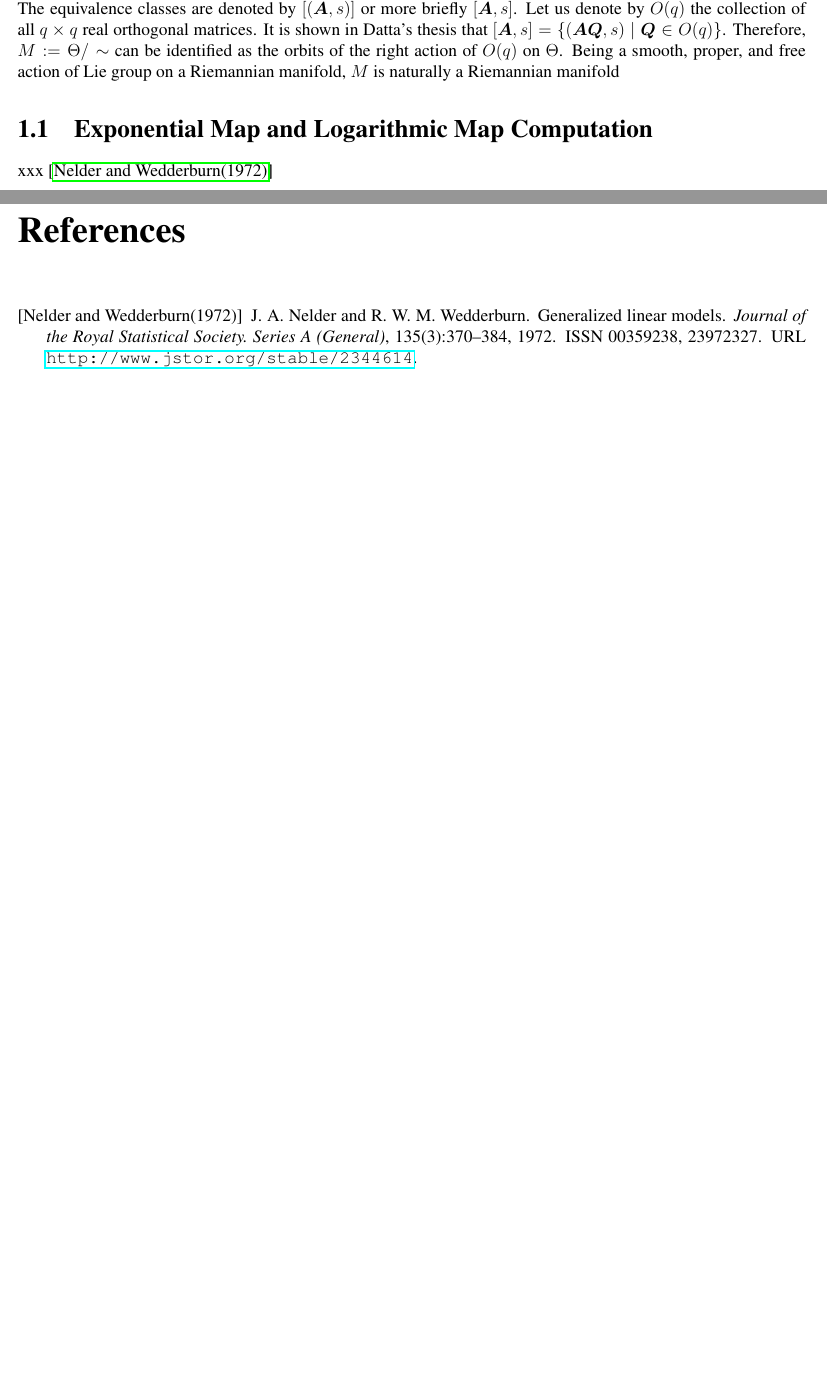
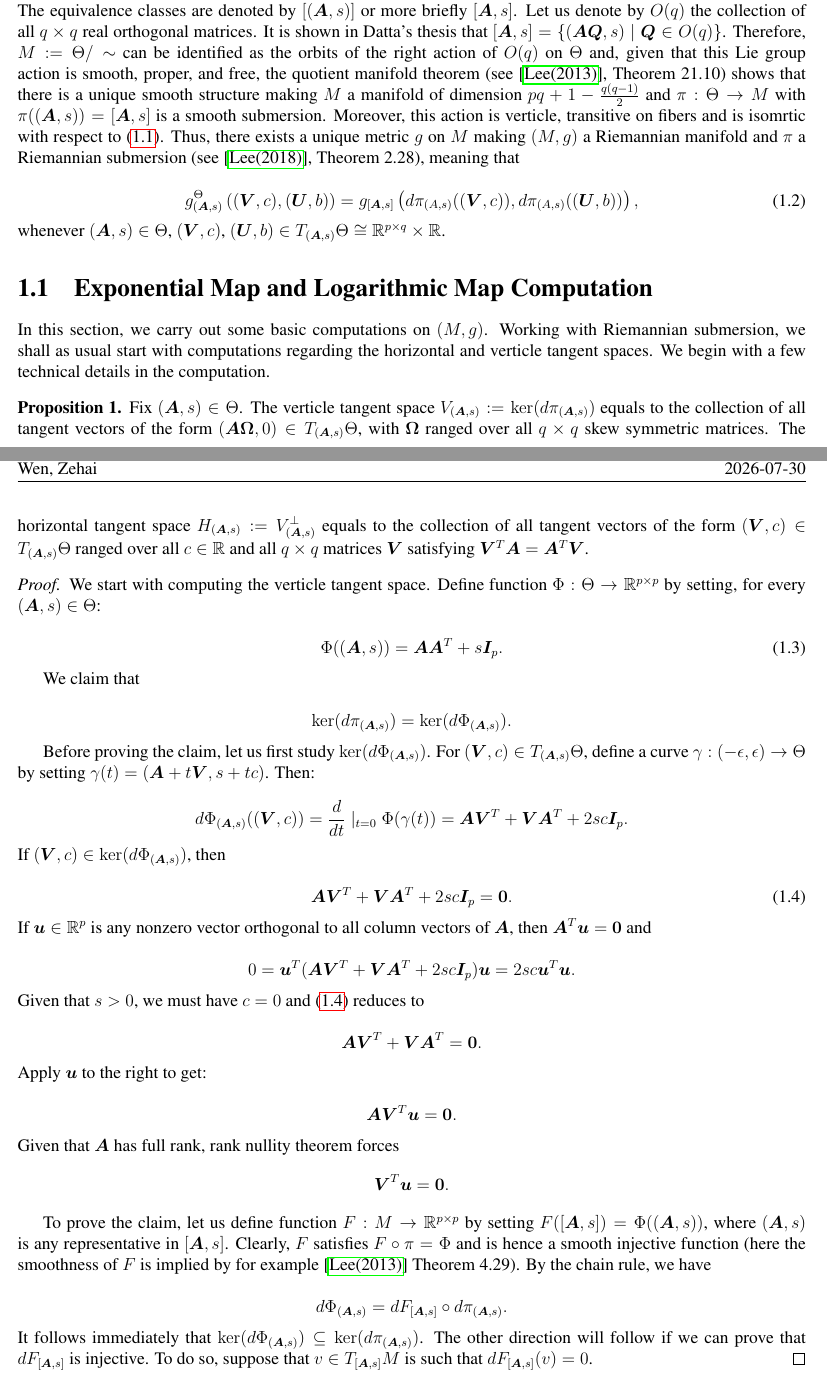
Before and after one commit to PONY1ST/PhD_Project_1, a LaTeX thesis (documents/ppca_asc_normality.tex): two parts of pages 2 and 3 of 3 before the commit and two parts of pages 2 and 3 of 4 after it, joined at a grey line, cut so that both start at the same text, the shorter picture padded with empty space. Compiled offline with pdfLaTeX.

Commit message:
some typeup

```diff
--- a/documents/ppca_asc_normality.tex
+++ b/documents/ppca_asc_normality.tex
@@ -177,17 +183,132 @@ Let us denote by $O(q)$ the collection of all $q \times q$ real orthogonal matri
 It is shown in Datta's thesis that
 $[\bm{A},s] = \{(\bm{A}\bm{Q},s) \mid \bm{Q} \in O(q)\}$.
 Therefore, $M := \Theta / \sim$ can be identified as the orbits
-of the right action of $O(q)$ on $\Theta$.
-Being a smooth, proper, and free action of Lie group on a Riemannian manifold,
-$M$ is naturally a Riemannian manifold
+of the right action of $O(q)$ on $\Theta$
+and, given that this Lie group action is smooth, proper, and free,
+the quotient manifold theorem (see \cite{Lee_2013}, Theorem 21.10) shows that there is a unique smooth
+structure making $M$ a manifold of dimension $pq+1-\frac{q(q-1)}{2}$ and $\pi: \Theta \to M$
+with $\pi((\bm{A},s)) = [\bm{A},s]$ is a smooth submersion.
+Moreover, this action is verticle, transitive on fibers
+and is isomrtic with respect to \eqref{eq:euclidean_metric}.
+Thus, there exists a unique metric $g$ on $M$ making
+$(M,g)$ a Riemannian manifold and $\pi$ a Riemannian submersion
+(see \cite{Lee_2018}, Theorem 2.28), meaning that
+
+\begin{equation}\label{eq:g_def}
+  g_{(\bm{A},s)}^{\Theta}\bracket{(\bm{V},c), (\bm{U},b)}
+  = g_{[\bm{A},s]} \bracket{d\pi_{(A,s)}((\bm{V},c)), d\pi_{(A,s)}((\bm{U},b))},
+\end{equation}
+whenever $(\bm{A},s) \in \Theta$, $(\bm{V},c)$, $(\bm{U},b) \in T_{(\bm{A},s)}\Theta \cong \mathbb{R}^{p \times q} \times \mathbb{R}$.
+\section{Exponential Map and Logarithmic Map Computation}
+
+In this section, we carry out some basic computations on $(M,g)$.
+Working with Riemannian submersion,
+we shall as usual start with computations regarding the horizontal and verticle
+tangent spaces.
+We begin with a few technical details in the computation.
+
+\begin{proposition}
+Fix $(\bm{A},s) \in \Theta$. The verticle
+tangent space
+$V_{(\bm{A},s)} := \ker(d\pi_{(\bm{A},s)})$
+equals to the collection of all tangent vectors
+of the form $(\bm{A} \bm{\Omega}, 0) \in T_{(\bm{A},s)}\Theta$,
+with $\bm{\Omega}$ ranged over all $q \times q$ skew symmetric matrices.
+The horizontal tangent space $H_{(\bm{A},s)} := V_{(\bm{A},s)}^{\perp}$
+equals to the collection of all tangent vectors
+of the form $(\bm{V}, c) \in T_{(\bm{A},s)}\Theta$
+ranged over all $c \in \mathbb{R}$ and all $q \times q$ matrices $\bm{V}$
+satisfying $\bm{V}^T \bm{A} = \bm{A}^T \bm{V}$.
+\end{proposition}
+
+\begin{proof}
+We start with computing the verticle tangent space.
+Define function $\Phi: \Theta \to \mathbb{R}^{p \times p}$ by
+setting, for every $(\bm{A},s) \in \Theta$:
+
+\begin{equation}
+  \Phi((\bm{A},s)) = \bm{A}\bm{A}^T + s\bm{I}_p.
+\end{equation}
+
+We claim that
+
+\begin{equation*}
+  \ker(d\pi_{(\bm{A},s)}) = \ker(d\Phi_{(\bm{A},s)}).
+\end{equation*}
+
+Before proving the claim, let us first study
+$\ker(d\Phi_{(\bm{A},s)})$.
+For $(\bm{V}, c) \in T_{(\bm{A},s)}\Theta$,
+define a curve $\gamma : (-\epsilon, \epsilon) \to \Theta$
+by setting $\gamma(t) = (\bm{A}+t\bm{V}, s + tc)$.
+Then:
+
+\begin{equation*}
+  d \Phi_{(\bm{A},s)} ((\bm{V}, c)) = \frac{d}{dt} \mid_{t = 0} \Phi(\gamma(t)) = \bm{A}\bm{V}^T + \bm{V} \bm{A}^T + 2sc\bm{I}_p.
+\end{equation*}
+If $(\bm{V}, c) \in \ker(d\Phi_{(\bm{A},s)})$,
+then
+
+\begin{equation}\label{eq:ker_Phi_equation}
+  \bm{A}\bm{V}^T + \bm{V} \bm{A}^T + 2sc\bm{I}_p = \bm{0}.
+\end{equation}
+If $\bm{u} \in \mathbb{R}^p$ is any nonzero vector orthogonal to
+all column vectors of $\bm{A}$, then $\bm{A}^T \bm{u} = \bm{0}$ and
+
+\begin{equation*}
+  0 = \bm{u}^T (\bm{A}\bm{V}^T + \bm{V} \bm{A}^T + 2sc\bm{I}_p) \bm{u}
+  = 2sc \bm{u}^T \bm{u}.
+\end{equation*}
+Given that $s > 0$, we must have $c = 0$
+and \eqref{eq:ker_Phi_equation} reduces to
+
+\begin{equation*}
+  \bm{A}\bm{V}^T + \bm{V} \bm{A}^T = \bm{0}.
+\end{equation*}
+Apply $\bm{u}$ to the right to get:
+
+\begin{equation*}
+  \bm{A}\bm{V}^T\bm{u} = \bm{0}.
+\end{equation*}
+Given that $\bm{A}$ has full rank,
+rank nullity theorem forces
+\begin{equation*}
+  \bm{V}^T\bm{u} = \bm{0}.
+\end{equation*}
 
 
 
 
 
-\section{Exponential Map and Logarithmic Map Computation}
-xxx
-\cite{Nelder_Wedderburn_1972}
+
+
+
+
+
+
+To prove the claim,
+let us define
+function $F: M \to \mathbb{R}^{p \times p}$
+by setting $F([\bm{A},s]) = \Phi((\bm{A},s))$,
+where $(\bm{A},s)$ is any representative in $[\bm{A},s]$.
+Clearly, $F$ satisfies
+$F \circ \pi = \Phi$
+and is hence a smooth injective function (here the smoothness of $F$
+is implied by
+for example \cite{Lee_2013} Theorem 4.29).
+By the chain rule, we have
+
+\begin{equation*}
+  d \Phi_{(\bm{A},s)} = d F_{[\bm{A},s]} \circ d \pi_{(\bm{A},s)}.
+\end{equation*}
+It follows immediately that
+$\ker(d\Phi_{(\bm{A},s)}) \subseteq \ker(d\pi_{(\bm{A},s)})$.
+The other direction will follow if we can prove that
+$d F_{[\bm{A},s]}$ is injective.
+To do so, suppose that $v \in T_{[\bm{A},s]}M$ is
+such that $d F_{[\bm{A},s]} (v) = 0$.
+\end{proof}
+
 
 \bibliographystyle{plainnat}
 \def\bibname{References} % Nom obligatoire de la section des références.
```
Also changed, not shown: documents/reference.bib (+22 -13 lines), documents/ppca_asc_normality.bbl, documents/ppca_asc_normality.pdf, documents/ppca_asc_normality.tex (24 more changed lines).
